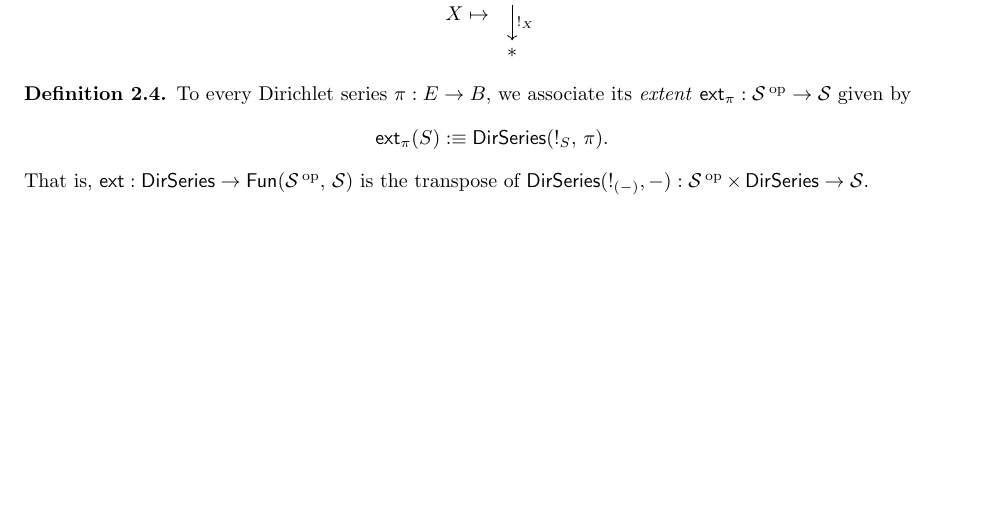
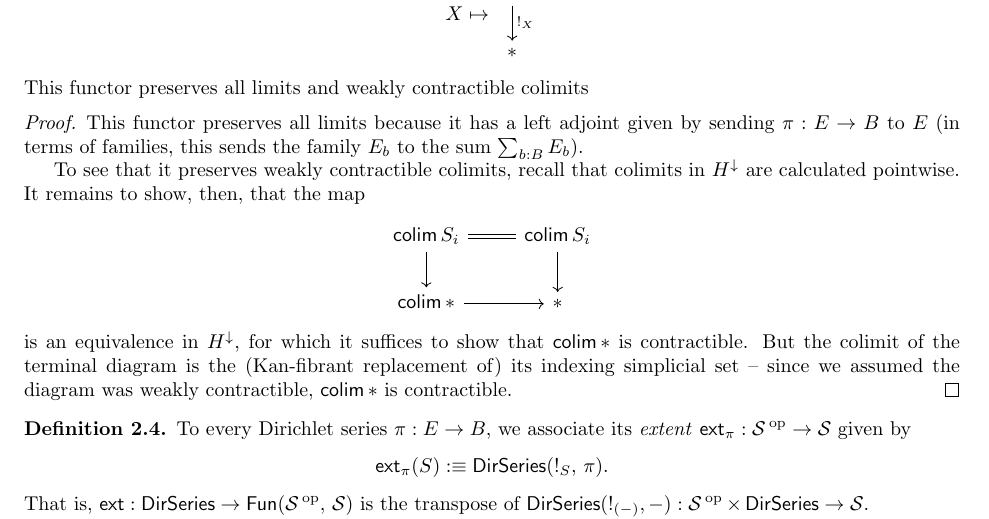
Before and after one commit to DavidJaz/Dirichlet, a LaTeX document (main.tex, which reads outline.tex): part of page 1 of 4, cut so that both start at the same text, the shorter picture padded with empty space. Compiled offline with pdfLaTeX.

Commit message:
small change

```diff
--- a/outline.tex
+++ b/outline.tex
@@ -21,7 +21,20 @@ The category $\DirSeries$ is the arrow category $\Sa^{\downarrow}$ of $\Sa$.
 \begin{prop}
   There is a fully faithful inclusion $\bang_{(-)} : \Sa \to \DirSeries$ given by
   $$X \mapsto \begin{tikzcd} X \arrow[d, "!_X"] \\ \ast \end{tikzcd}$$
+  This functor preserves all limits and weakly contractible colimits
 \end{prop}
+\begin{proof}
+  This functor preserves all limits because it has a left adjoint given by sending $\pi : E \to B$ to $E$ (in terms of families, this sends the family $E_b$ to the sum $\sum_{b : B} E_b$).
+
+  To see that it preserves weakly contractible colimits, recall that colimits in $H^{\downarrow}$ are calculated pointwise. It remains to show, then, that the map
+  \[
+    \begin{tikzcd}
+    \colim S_i \arrow[r, equals] \arrow[d] & \colim S_i \arrow[d] \\
+    \colim \ast \arrow[r] & \ast
+    \end{tikzcd}
+  \]
+  is an equivalence in $H^{\downarrow}$, for which it suffices to show that $\colim \ast$ is contractible. But the colimit of the terminal diagram is the (Kan-fibrant replacement of) its indexing simplicial set -- since we assumed the diagram was weakly contractible, $\colim \ast$ is contractible.
+\end{proof}
 
 \begin{defn}
 To every Dirichlet series $\pi : E \to B$, we associate its \emph{extent}
```
